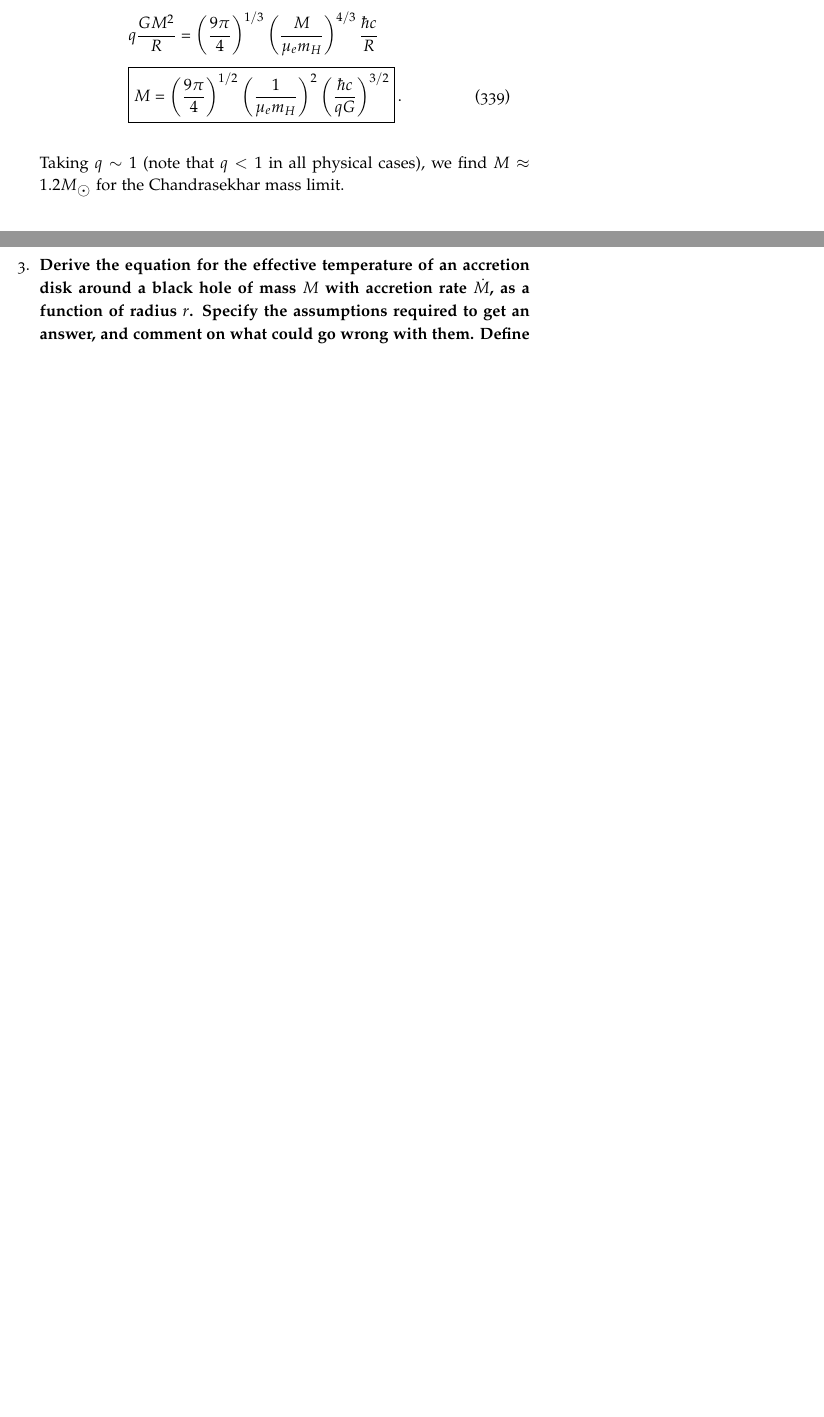
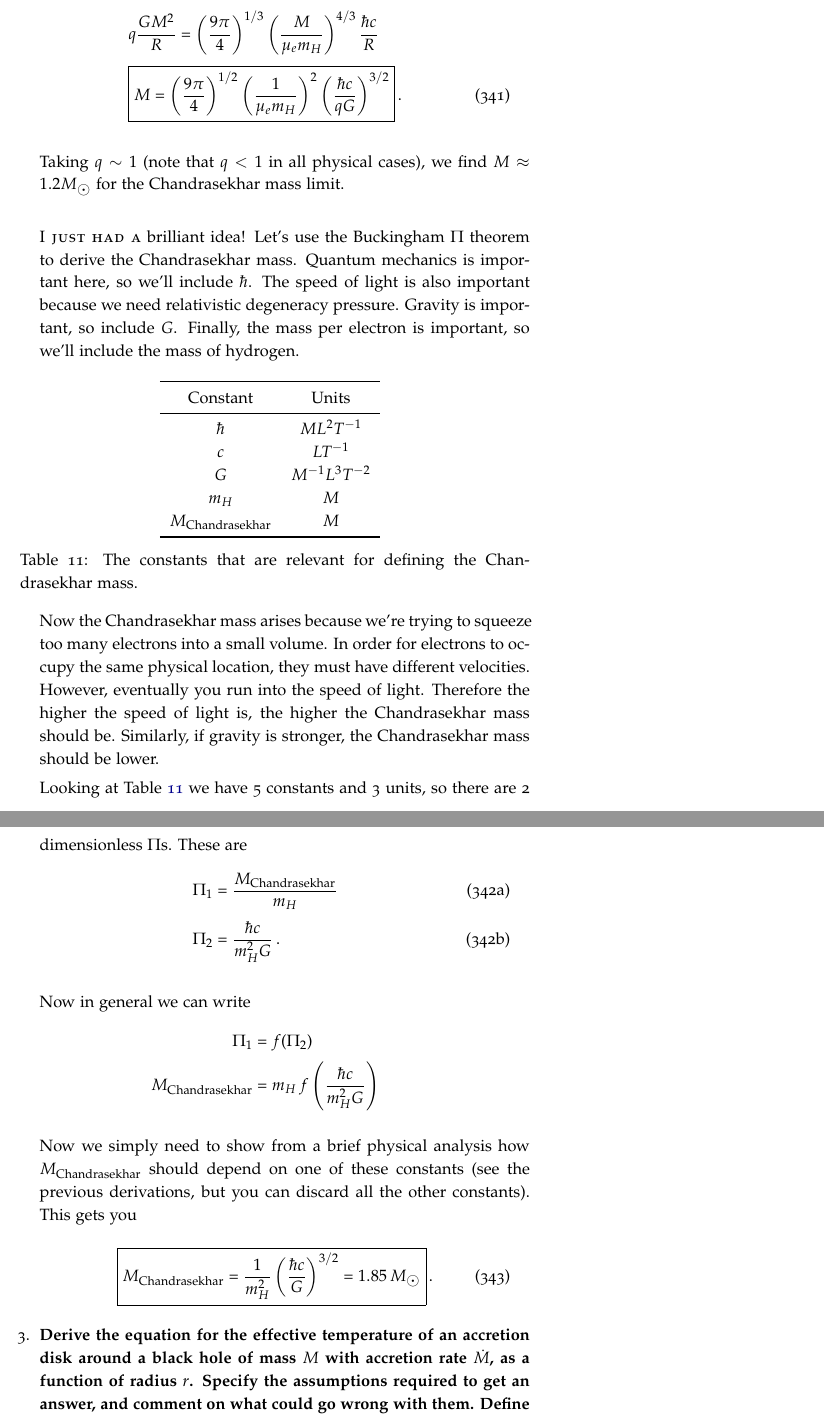
Before and after one commit to mweastwood/QualReview, a LaTeX document (review.tex, which reads highenergy.tex): two parts of pages 118 and 119 of 136 before the commit and two parts of pages 120 and 121 of 139 after it, joined at a grey line, cut so that both start at the same text, the shorter picture padded with empty space. Compiled offline with pdfLaTeX.

Commit message:
added some stuff on cosmic rays + buckinghum pi derivation of the chandrasekhar mass

```diff
--- a/highenergy.tex
+++ b/highenergy.tex
@@ -130,6 +169,62 @@
       \end{dgroup*}
       Taking $q\sim 1$ (note that $q<1$ in all physical cases), we find $M\approx1.2M_\astrosun$
       for the Chandrasekhar mass limit.
+
+      \newthought{I just had a} brilliant idea!  Let's use the Buckingham $\Pi$ theorem to
+      derive the Chandrasekhar mass.  Quantum mechanics is important here, so we'll include
+      $\hbar$.  The speed of light is also important because we need relativistic degeneracy
+      pressure.  Gravity is important, so include $G$.  Finally, the mass per electron is
+      important, so we'll include the mass of hydrogen.
+
+      \begin{table}[ht]
+      \centering
+      \begin{tabular}{cc}
+      \toprule
+      Constant & Units \\
+      \midrule
+      $\hbar$ & $ML^2T^{-1}$ \\
+      $c$ & $LT^{-1}$ \\
+      $G$ & $M^{-1}L^3T^{-2}$ \\
+      $m_H$ & $M$ \\
+      $M_{\rm Chandrasekhar}$ & $M$ \\
+      \bottomrule
+      \end{tabular}
+      \caption{The constants that are relevant for defining the Chandrasekhar mass.}
+      \label{tab:chandrasekhar_mass_constants}
+      \end{table}
+
+      Now the Chandrasekhar mass arises because we're trying to squeeze too many electrons into
+      a small volume.  In order for electrons to occupy the same physical location, they must
+      have different velocities.  However, eventually you run into the speed of light.
+      Therefore the higher the speed of light is, the higher the Chandrasekhar mass should be.
+      Similarly, if gravity is stronger, the Chandrasekhar mass should be lower.
+
+      Looking at Table~\ref{tab:chandrasekhar_mass_constants} we have 5 constants and 3 units,
+      so there are 2 dimensionless $\Pi$s.  These are
+      \begin{dgroup}
+      \begin{dmath}
+        \Pi_1 = \frac{M_{\rm Chandrasekhar}}{m_H}
+      \end{dmath}
+      \begin{dmath}
+        \Pi_2 = \frac{\hbar c}{m_H^2G}
+      \end{dmath}.
+      \end{dgroup}
+      Now in general we can write
+      \begin{dgroup*}
+      \begin{dmath*}
+        \Pi_1 = f(\Pi_2)
+      \end{dmath*}
+      \begin{dmath*}
+        M_{\rm Chandrasekhar} = m_H\,f\left(\frac{\hbar c}{m_H^2G}\right)
+      \end{dmath*}
+      \end{dgroup*}
+      Now we simply need to show from a brief physical analysis how $M_{\rm Chandrasekhar}$
+      should depend on one of these constants (see the previous derivations, but you can
+      discard all the other constants).  This gets you
+      \begin{dmath}\boxed{
+        M_{\rm Chandrasekhar} = \frac{1}{m_H^2}\left(\frac{\hbar c}{G}\right)^{3/2} \nolinebreak
+                              = 1.85\,M_\astrosun
+      }\end{dmath}.
 
 \item \textbf{Derive the equation for the effective temperature of an accretion disk around a
       black hole of mass $M$ with accretion rate $\dot M$, as a function of radius $r$. Specify the
```
Also changed, not shown: highenergy_cosmic_ray_abundances.png (added), highenergy_cosmic_ray_spectrum.png (added), highenergy.tex (41 more changed lines).
